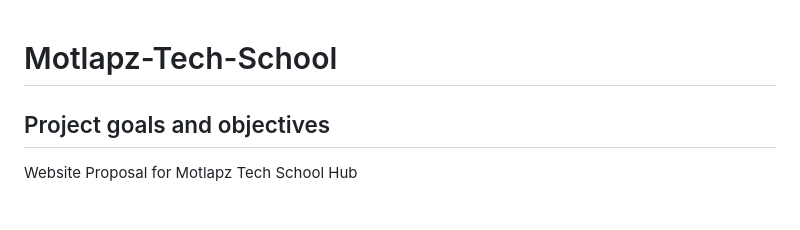
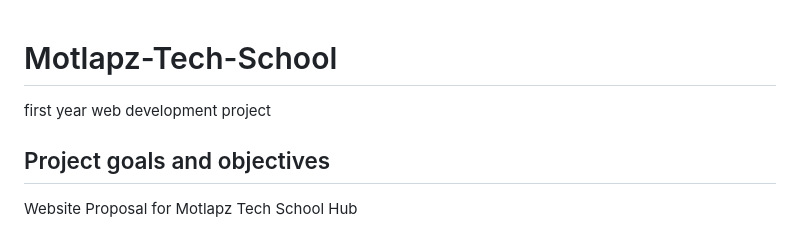
Before and after one commit to Monnye99/Motlapz-Tech-School, a Markdown page: README.md, the part around the change. Rendered like a GitHub page.

```diff
--- a/README.md
+++ b/README.md
@@ -1,4 +1,5 @@
 # Motlapz-Tech-School
+first year web development project
 ## Project goals and objectives
 Website Proposal for Motlapz Tech School Hub
 
```
